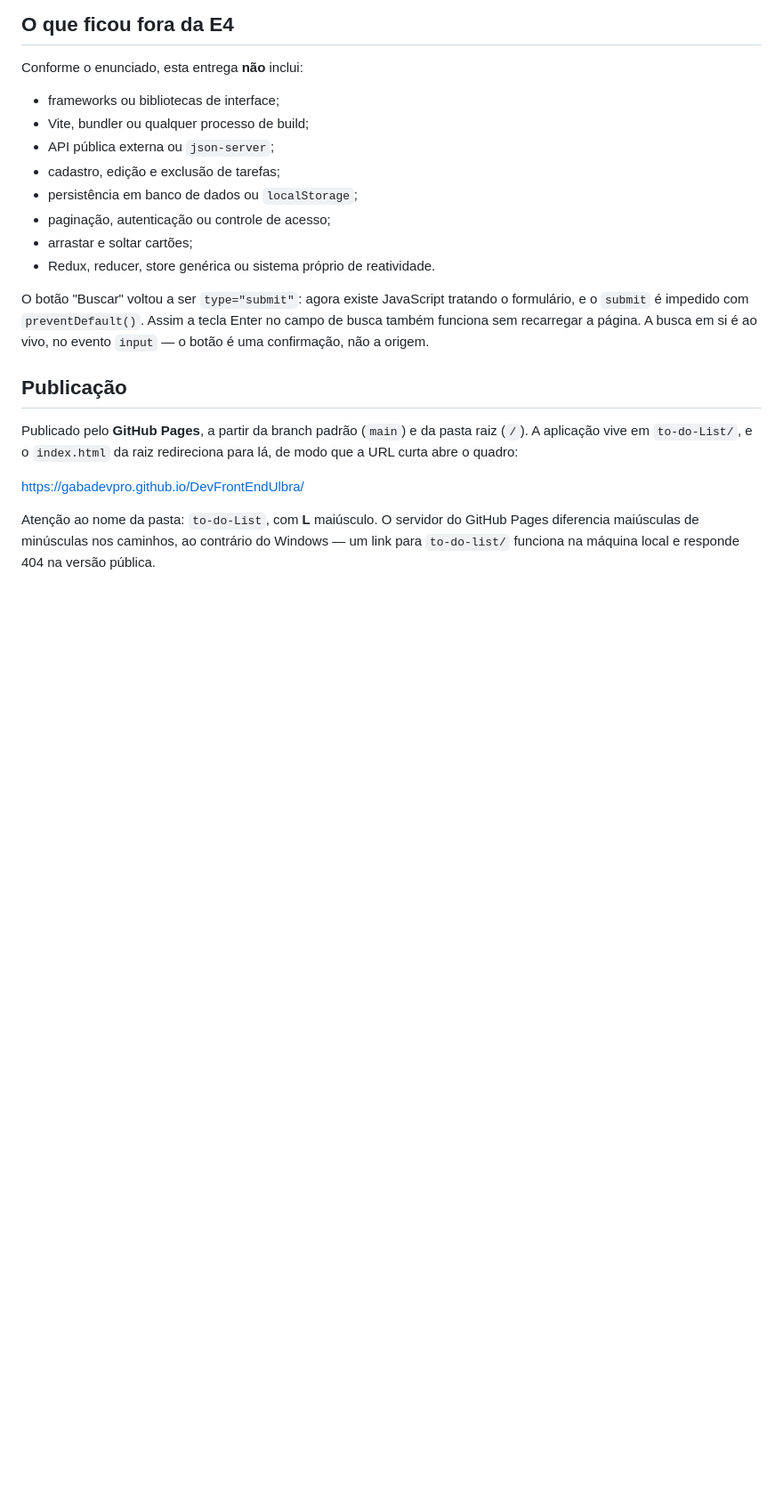
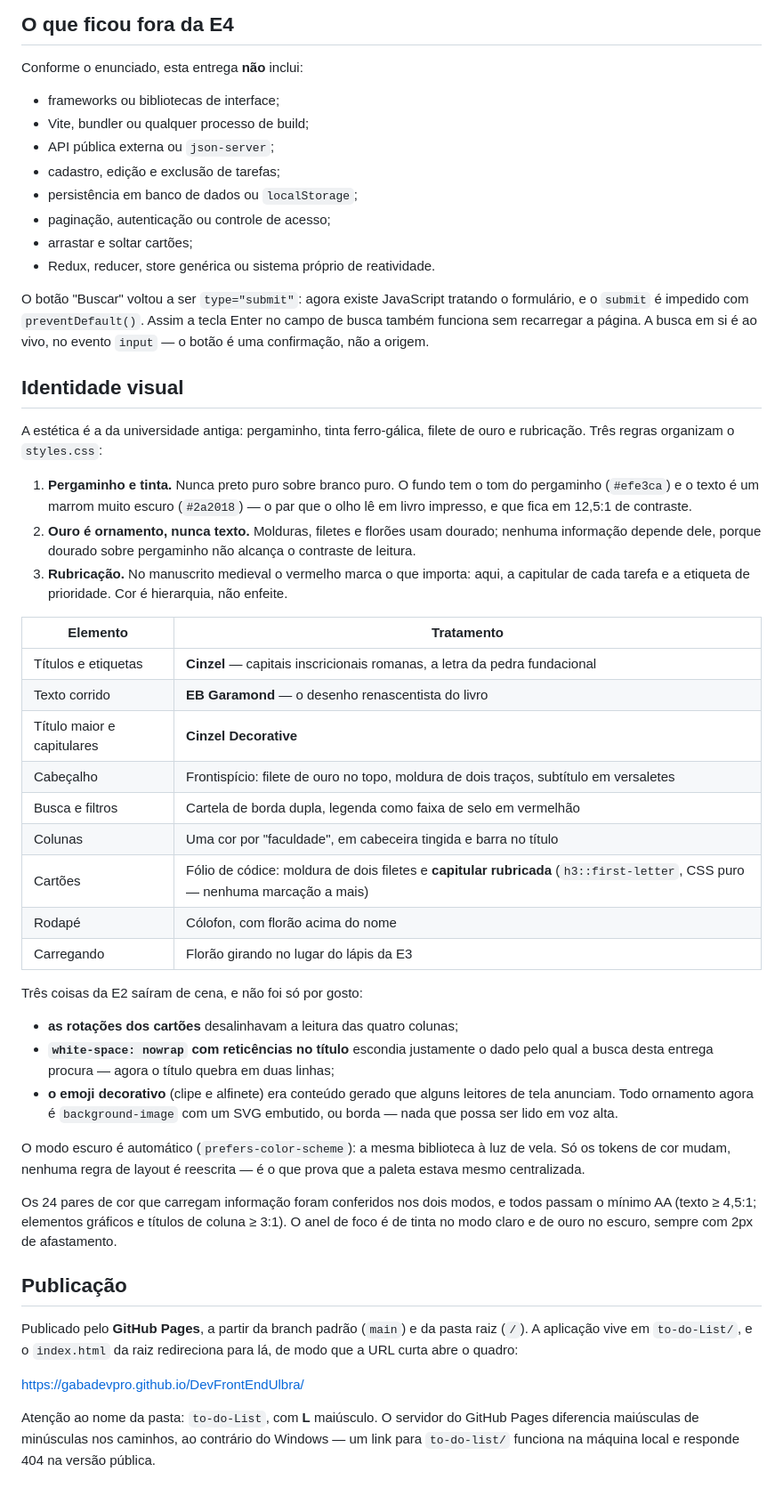
Before and after one commit to GabaDevPro/DevFrontEndUlbra, a Markdown page: to-do-List/README.md, the part around the change. Shown at 89% size. GitHub-like rendering; blank space fills up the shorter version.

Commit message:
E4: documenta a identidade visual e o contraste conferido
Co-Authored-By: Claude Opus 5 <noreply@anthropic.com>

```diff
--- a/to-do-List/README.md
+++ b/to-do-List/README.md
@@ -200,6 +200,53 @@ tratando o formulário, e o `submit` é impedido com `preventDefault()`. Assim a
 tecla Enter no campo de busca também funciona sem recarregar a página. A busca
 em si é ao vivo, no evento `input` — o botão é uma confirmação, não a origem.
 
+## Identidade visual
+
+A estética é a da universidade antiga: pergaminho, tinta ferro-gálica, filete
+de ouro e rubricação. Três regras organizam o `styles.css`:
+
+1. **Pergaminho e tinta.** Nunca preto puro sobre branco puro. O fundo tem o
+   tom do pergaminho (`#efe3ca`) e o texto é um marrom muito escuro
+   (`#2a2018`) — o par que o olho lê em livro impresso, e que fica em 12,5:1
+   de contraste.
+2. **Ouro é ornamento, nunca texto.** Molduras, filetes e florões usam
+   dourado; nenhuma informação depende dele, porque dourado sobre pergaminho
+   não alcança o contraste de leitura.
+3. **Rubricação.** No manuscrito medieval o vermelho marca o que importa:
+   aqui, a capitular de cada tarefa e a etiqueta de prioridade. Cor é
+   hierarquia, não enfeite.
+
+| Elemento | Tratamento |
+|---|---|
+| Títulos e etiquetas | **Cinzel** — capitais inscricionais romanas, a letra da pedra fundacional |
+| Texto corrido | **EB Garamond** — o desenho renascentista do livro |
+| Título maior e capitulares | **Cinzel Decorative** |
+| Cabeçalho | Frontispício: filete de ouro no topo, moldura de dois traços, subtítulo em versaletes |
+| Busca e filtros | Cartela de borda dupla, legenda como faixa de selo em vermelhão |
+| Colunas | Uma cor por "faculdade", em cabeceira tingida e barra no título |
+| Cartões | Fólio de códice: moldura de dois filetes e **capitular rubricada** (`h3::first-letter`, CSS puro — nenhuma marcação a mais) |
+| Rodapé | Cólofon, com florão acima do nome |
+| Carregando | Florão girando no lugar do lápis da E3 |
+
+Três coisas da E2 saíram de cena, e não foi só por gosto:
+
+- **as rotações dos cartões** desalinhavam a leitura das quatro colunas;
+- **`white-space: nowrap` com reticências no título** escondia justamente o
+  dado pelo qual a busca desta entrega procura — agora o título quebra em
+  duas linhas;
+- **o emoji decorativo** (clipe e alfinete) era conteúdo gerado que alguns
+  leitores de tela anunciam. Todo ornamento agora é `background-image` com
+  um SVG embutido, ou borda — nada que possa ser lido em voz alta.
+
+O modo escuro é automático (`prefers-color-scheme`): a mesma biblioteca à luz
+de vela. Só os tokens de cor mudam, nenhuma regra de layout é reescrita — é o
+que prova que a paleta estava mesmo centralizada.
+
+Os 24 pares de cor que carregam informação foram conferidos nos dois modos, e
+todos passam o mínimo AA (texto ≥ 4,5:1; elementos gráficos e títulos de
+coluna ≥ 3:1). O anel de foco é de tinta no modo claro e de ouro no escuro,
+sempre com 2px de afastamento.
+
 ## Publicação
 
 Publicado pelo **GitHub Pages**, a partir da branch padrão (`main`) e da pasta
```
